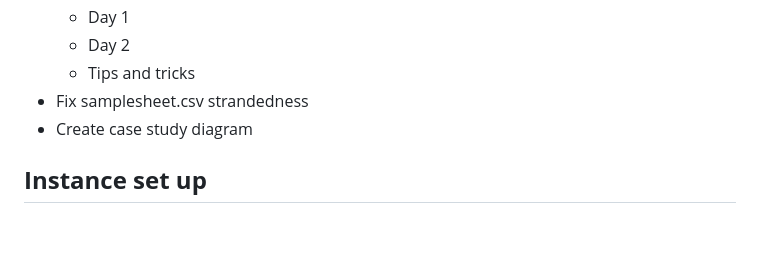
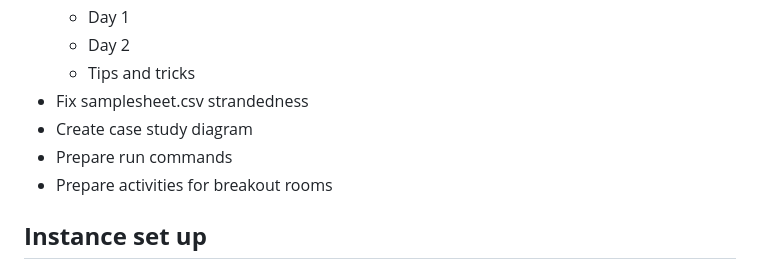
Before and after one commit to Sydney-Informatics-Hub/rnaseqOct23_Testing, a Markdown page: Scripts/Day1/Materials-testing.md, the part around the change. GitHub-like rendering; blank space fills up the shorter version.

Commit message:
Add TODOs

```diff
--- a/Scripts/Day1/Materials-testing.md
+++ b/Scripts/Day1/Materials-testing.md
@@ -13,6 +13,8 @@
     * Tips and tricks
 * Fix samplesheet.csv strandedness
 * Create case study diagram
+* Prepare run commands
+* Prepare activities for breakout rooms
 
 ## **Instance set up**
 
```
